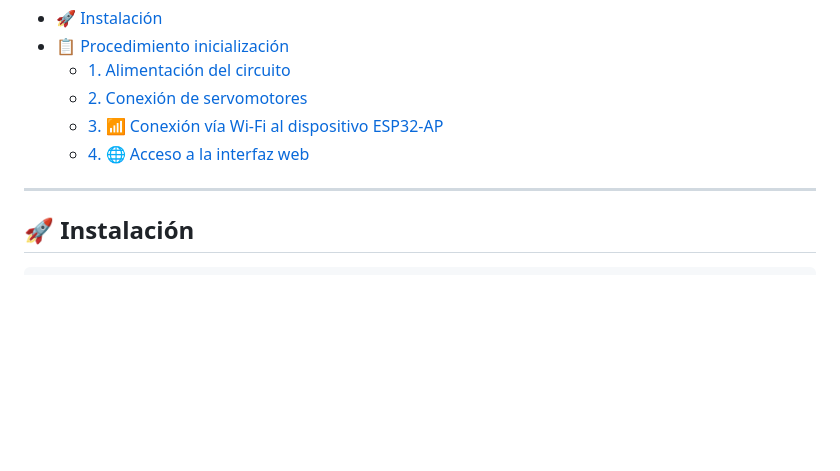
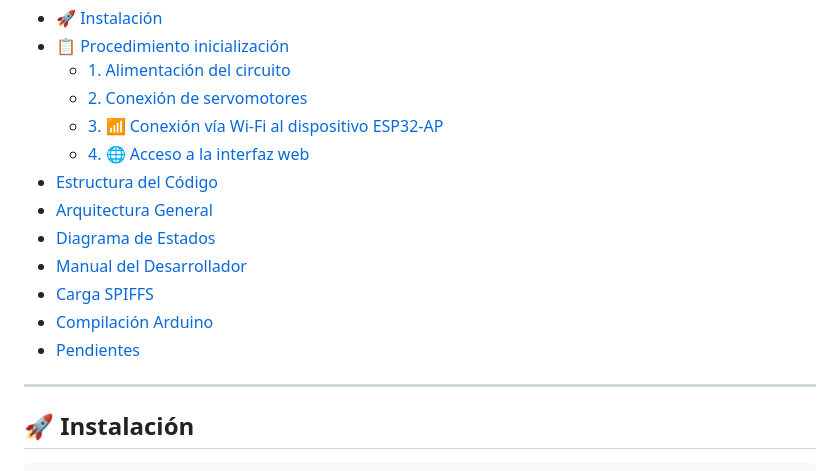
Before and after one commit to JesusLopezPob/SSWebPageServerESP32, a Markdown page: Docs/Prueba.md, the part around the change. Rendered like a GitHub page; blank space fills up the shorter version.

```diff
--- a/Docs/Prueba.md
+++ b/Docs/Prueba.md
@@ -11,6 +11,13 @@
   - [2. Conexión de servomotores](#2-conexión-de-servomotores-dynamixel)
   - [3. 📶 Conexión vía Wi-Fi al dispositivo ESP32-AP](#3-conexión-vía-wi-fi-al-dispositivo-esp32-ap)
   - [4. 🌐 Acceso a la interfaz web](#4-acceso-a-la-interfaz-web-del-ESP32)
+- [Estructura del Código](#-estructura-del-código)
+- [Arquitectura General](#-arquitectura-general)
+- [Diagrama de Estados](#-diagrama-de-estados)
+- [Manual del Desarrollador](#-manual-del-desarrollador)
+- [Carga SPIFFS](#-carga-spiffs)
+- [Compilación Arduino](#-compilación-arduino)
+- [Pendientes](#-pendientes)
 ---
 
 ## 🚀 Instalación
```
